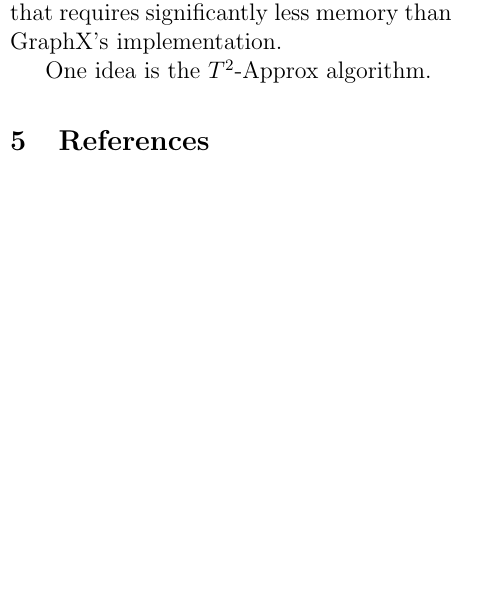
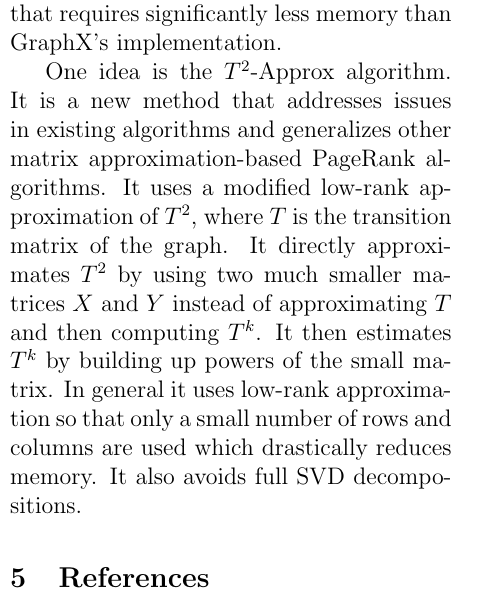
Before and after one commit to Nina0210/Expose-Bachelor-Thesis, a LaTeX document (main.tex): part of one column of page 2 of 2, cut so that both start at the same text, the shorter picture padded with empty space. Compiled offline with pdfLaTeX.

Commit message:
updated approach

```diff
--- a/main.tex
+++ b/main.tex
@@ -40,7 +40,10 @@ Apache Spark introduced GraphX in 2014 which features a static and dynamic imple
 \section{Approach}
 The novel approach of the paper will be to implement an approximate PageRank algorithm on the open source system Apache Spark. As the existing GraphX library is not sufficient for real world use cases but poses a practical framework for many companies, the new implementation should address these issues and introduce an approach that focuses on low memory consumption. The result of recent research shows that there are several algorithms that perform better than the original one, but have not been implemented in an open source framework. The main goal of the thesis would be to implement a state of the art method on the basis of Spark that requires significantly less memory than GraphX's implementation.
 
-One idea is the $T^2$-Approx algorithm.
+One idea is the $T^2$-Approx algorithm. It is a new method that addresses issues in existing algorithms and generalizes other matrix approximation-based PageRank algorithms. It uses a modified low-rank approximation of $T^2$, where $T$ is the transition matrix of the graph. It directly approximates $T^2$ by using two much smaller matrices $X$ and $Y$ instead of approximating $T$ and then computing $T^k$. It then estimates $T^k$ by building up powers of the small matrix. In general it uses low-rank approximation so that only a small number of rows and columns are used which drastically reduces memory. It also avoids full SVD decompositions.
+
+
+%It leverages the low-rank approximation and the random walk
 
 
 \section{References}
```
